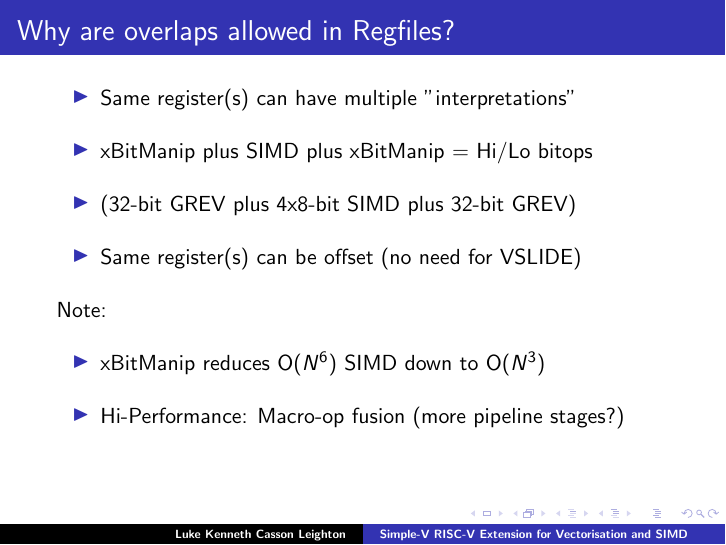
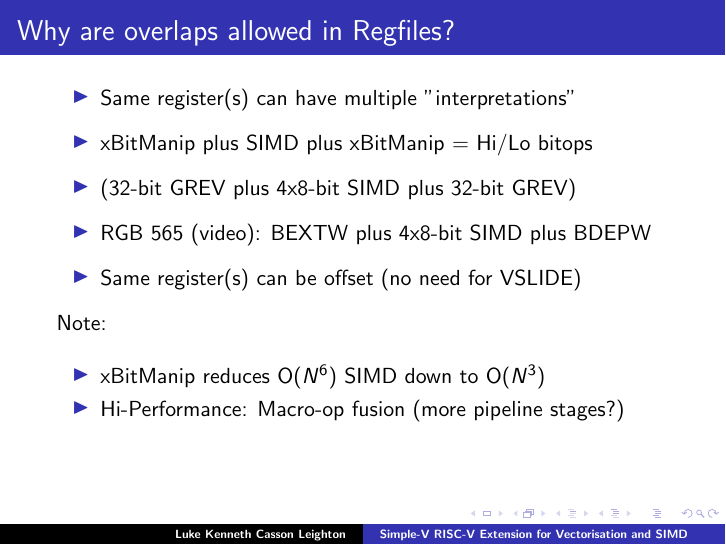
Before and after one commit to programmerjake/libre-soc-wiki, LaTeX slides (simple_v_extension/simple_v_chennai_2018.tex): page 15 of 26. Compiled offline with pdfLaTeX.

Commit message:
add RGB565 example

```diff
--- a/simple_v_extension/simple_v_chennai_2018.tex
+++ b/simple_v_extension/simple_v_chennai_2018.tex
@@ -277,15 +277,16 @@ for (int i = 0; i < VL; ++i)
 \frame{\frametitle{Why are overlaps allowed in Regfiles?}
 
  \begin{itemize}
-   \item Same register(s) can have multiple "interpretations"\vspace{10pt}
-   \item xBitManip plus SIMD plus xBitManip = Hi/Lo bitops\vspace{10pt}
-   \item (32-bit GREV plus 4x8-bit SIMD plus 32-bit GREV)\vspace{10pt}
-   \item Same register(s) can be offset (no need for VSLIDE)\vspace{10pt}
+   \item Same register(s) can have multiple "interpretations"\vspace{6pt}
+   \item xBitManip plus SIMD plus xBitManip = Hi/Lo bitops\vspace{6pt}
+   \item (32-bit GREV plus 4x8-bit SIMD plus 32-bit GREV)\vspace{6pt}
+   \item RGB 565 (video): BEXTW plus 4x8-bit SIMD plus BDEPW\vspace{6pt}
+   \item Same register(s) can be offset (no need for VSLIDE)\vspace{6pt}
   \end{itemize}
   Note:\vspace{10pt}
    \begin{itemize}
-   \item xBitManip reduces O($N^{6}$) SIMD down to O($N^{3}$) \vspace{10pt}
-   \item Hi-Performance: Macro-op fusion (more pipeline stages?)\vspace{10pt}
+   \item xBitManip reduces O($N^{6}$) SIMD down to O($N^{3}$)
+   \item Hi-Performance: Macro-op fusion (more pipeline stages?)
   \end{itemize}
 }
 
```
